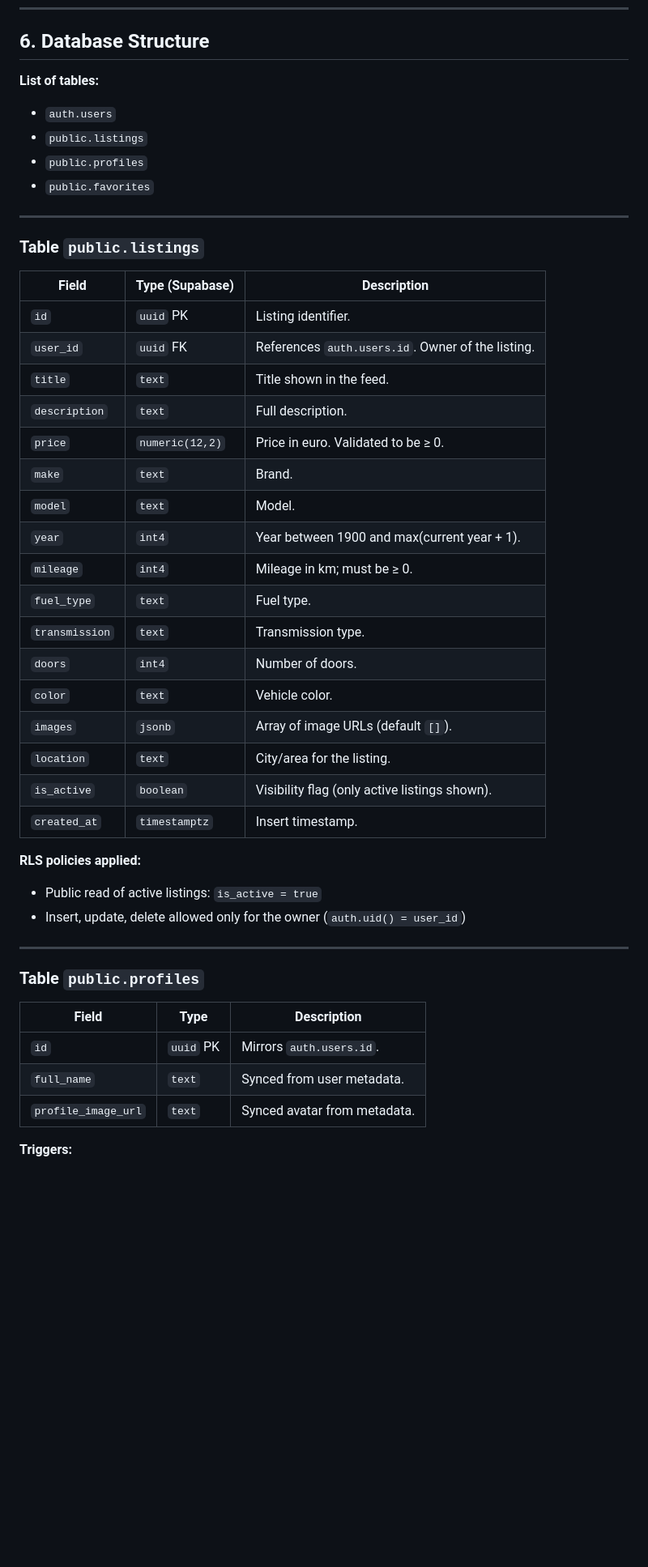
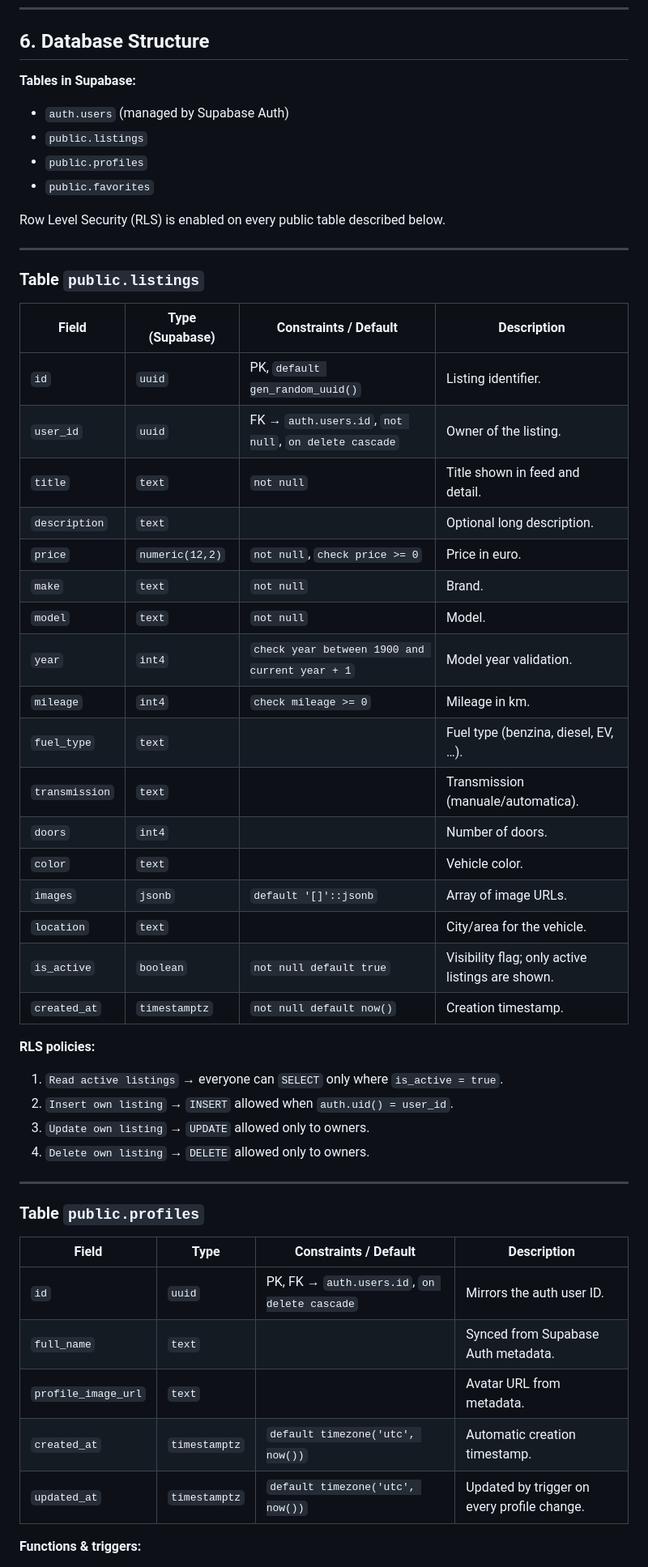
Before and after one commit to PIN-11-07/Turboo, a Markdown page: README.md, the part around the change printed below. Shown: that part at 81% size. Rendered like a GitHub page; blank space fills up the shorter version.

Commit message:
docs: update README for listing publication and database structure details

```diff
--- a/README.md
+++ b/README.md
@@ -199,51 +199,57 @@ Turboo/
 
 ## 6. Database Structure
 
-**List of tables:**
+**Tables in Supabase:**
 
-* `auth.users`
+* `auth.users` (managed by Supabase Auth)
 * `public.listings`
 * `public.profiles`
 * `public.favorites`
+
+Row Level Security (RLS) is enabled on every public table described below.
 
 ---
 
 ### **Table `public.listings`**
 
-| Field          | Type (Supabase) | Description                                       |
-| -------------- | --------------- | ------------------------------------------------- |
-| `id`           | `uuid` PK       | Listing identifier.                               |
-| `user_id`      | `uuid` FK       | References `auth.users.id`. Owner of the listing. |
-| `title`        | `text`          | Title shown in the feed.                          |
-| `description`  | `text`          | Full description.                                 |
-| `price`        | `numeric(12,2)` | Price in euro. Validated to be ≥ 0.               |
-| `make`         | `text`          | Brand.                                            |
-| `model`        | `text`          | Model.                                            |
-| `year`         | `int4`          | Year between 1900 and max(current year + 1).      |
-| `mileage`      | `int4`          | Mileage in km; must be ≥ 0.                       |
-| `fuel_type`    | `text`          | Fuel type.                                        |
-| `transmission` | `text`          | Transmission type.                                |
-| `doors`        | `int4`          | Number of doors.                                  |
-| `color`        | `text`          | Vehicle color.                                    |
-| `images`       | `jsonb`         | Array of image URLs (default `[]`).               |
-| `location`     | `text`          | City/area for the listing.                        |
-| `is_active`    | `boolean`       | Visibility flag (only active listings shown).     |
-| `created_at`   | `timestamptz`   | Insert timestamp.                                 |
+| Field          | Type (Supabase) | Constraints / Default                                   | Description                                       |
+| -------------- | --------------- | ------------------------------------------------------- | ------------------------------------------------- |
+| `id`           | `uuid`          | PK, `default gen_random_uuid()`                         | Listing identifier.                               |
+| `user_id`      | `uuid`          | FK → `auth.users.id`, `not null`, `on delete cascade`   | Owner of the listing.                             |
+| `title`        | `text`          | `not null`                                              | Title shown in feed and detail.                   |
+| `description`  | `text`          |                                                         | Optional long description.                        |
+| `price`        | `numeric(12,2)` | `not null`, `check price >= 0`                          | Price in euro.                                    |
+| `make`         | `text`          | `not null`                                              | Brand.                                            |
+| `model`        | `text`          | `not null`                                              | Model.                                            |
+| `year`         | `int4`          | `check year between 1900 and current year + 1`          | Model year validation.                            |
+| `mileage`      | `int4`          | `check mileage >= 0`                                    | Mileage in km.                                    |
+| `fuel_type`    | `text`          |                                                         | Fuel type (benzina, diesel, EV, …).               |
+| `transmission` | `text`          |                                                         | Transmission (manuale/automatica).                |
+| `doors`        | `int4`          |                                                         | Number of doors.                                  |
+| `color`        | `text`          |                                                         | Vehicle color.                                    |
+| `images`       | `jsonb`         | `default '[]'::jsonb`                                   | Array of image URLs.                              |
+| `location`     | `text`          |                                                         | City/area for the vehicle.                        |
+| `is_active`    | `boolean`       | `not null default true`                                 | Visibility flag; only active listings are shown.  |
+| `created_at`   | `timestamptz`   | `not null default now()`                                | Creation timestamp.                               |
 
-**RLS policies applied:**
+**RLS policies:**
 
-* Public read of active listings: `is_active = true`
-* Insert, update, delete allowed only for the owner (`auth.uid() = user_id`)
+1. `Read active listings` → everyone can `SELECT` only where `is_active = true`.
+2. `Insert own listing` → `INSERT` allowed when `auth.uid() = user_id`.
+3. `Update own listing` → `UPDATE` allowed only to owners.
+4. `Delete own listing` → `DELETE` allowed only to owners.
 
 ---
 
 ### **Table `public.profiles`**
 
-| Field               | Type      | Description                  |
-| ------------------- | --------- | ---------------------------- |
-| `id`                | `uuid` PK | Mirrors `auth.users.id`.     |
-| `full_name`         | `text`    | Synced from user metadata.   |
-| `profile_image_url` | `text`    | Synced avatar from metadata. |
+| Field               | Type      | Constraints / Default                                | Description                                    |
+| ------------------- | --------- | ---------------------------------------------------- | ---------------------------------------------- |
+| `id`                | `uuid`    | PK, FK → `auth.users.id`, `on delete cascade`        | Mirrors the auth user ID.                      |
+| `full_name`         | `text`    |                                                      | Synced from Supabase Auth metadata.            |
+| `profile_image_url` | `text`    |                                                      | Avatar URL from metadata.                      |
+| `created_at`        | `timestamptz` | `default timezone('utc', now())`                  | Automatic creation timestamp.                  |
+| `updated_at`        | `timestamptz` | `default timezone('utc', now())`                  | Updated by trigger on every profile change.    |
 
-**Triggers:**
+**Functions & triggers:**
 
```
Also changed, not shown: other parts of README.md (+25 -26 lines).
